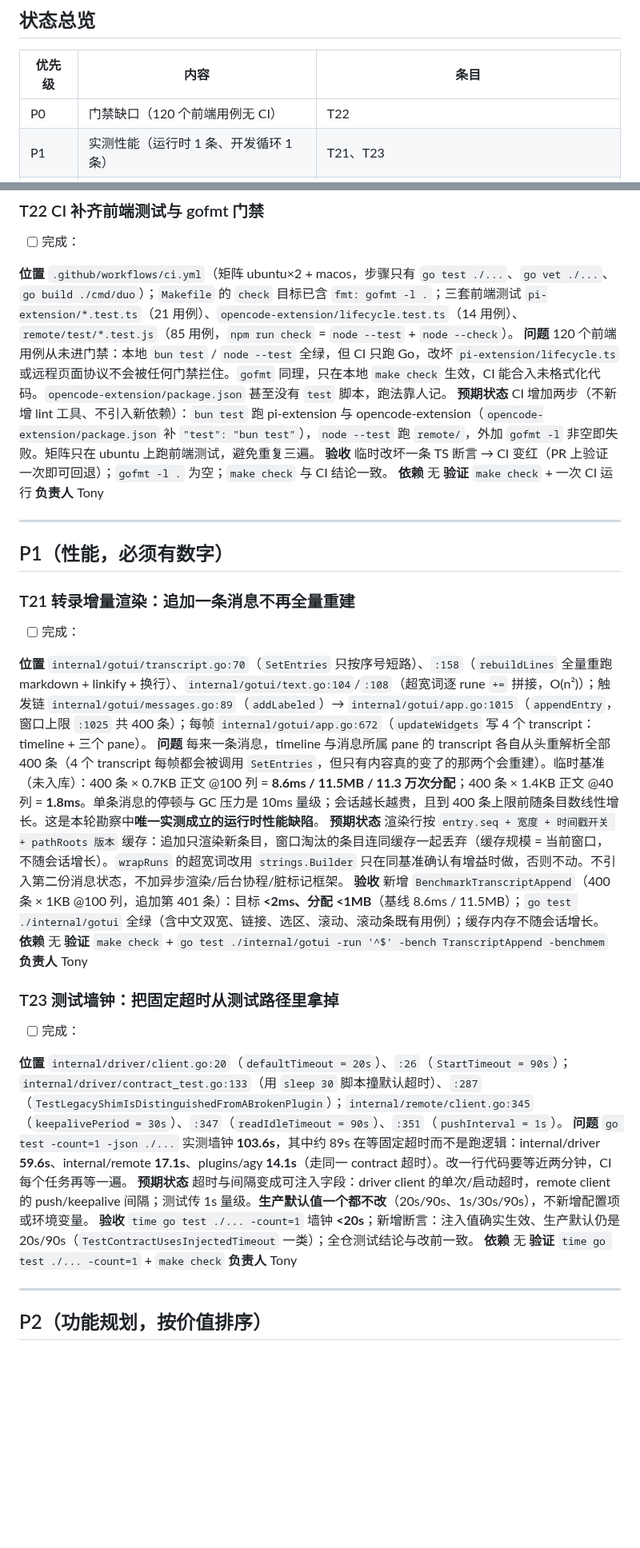
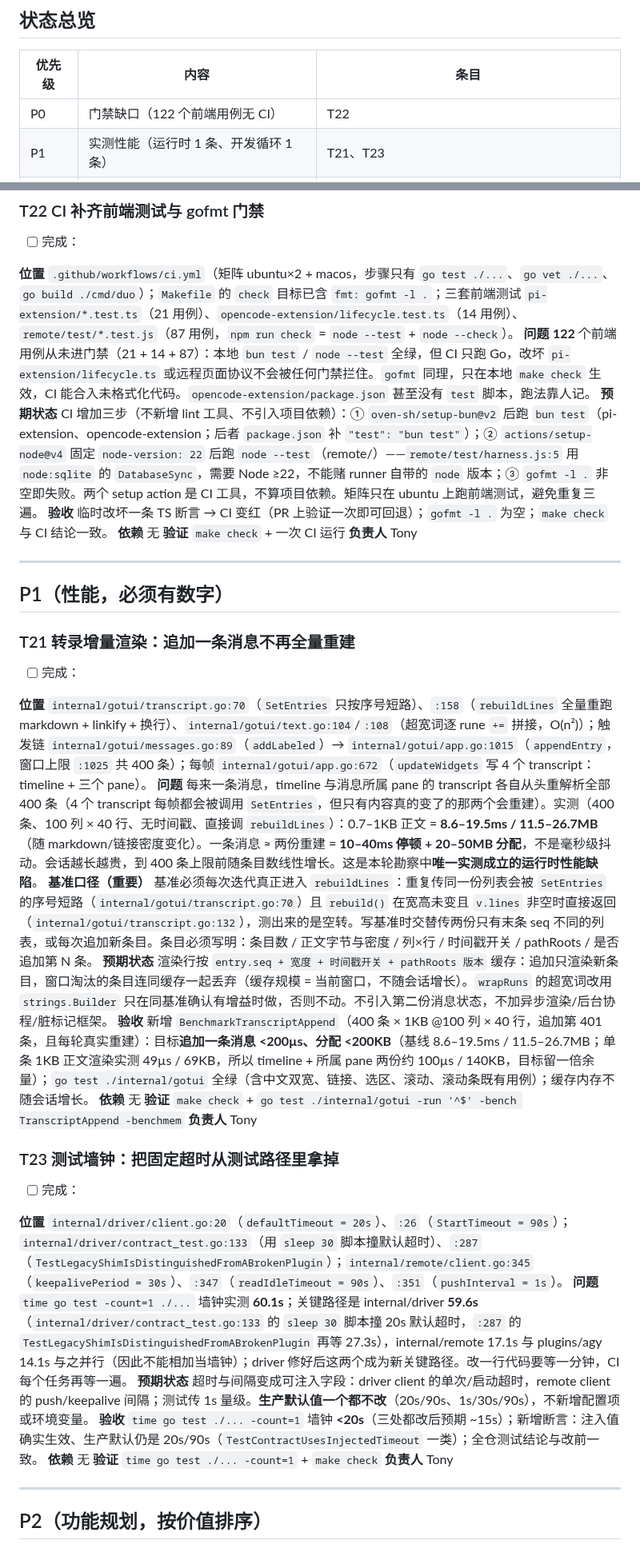
Before and after one commit to atfa/duo, a Markdown page: TODO.md, 2 parts joined by grey strips. Shown at 80% size. Rendered like a GitHub page; blank space fills up the shorter version.

```diff
--- a/TODO.md
+++ b/TODO.md
@@ -24,7 +33,7 @@
 
 | 优先级 | 内容 | 条目 |
 | --- | --- | --- |
-| P0 | 门禁缺口（120 个前端用例无 CI） | T22 |
+| P0 | 门禁缺口（122 个前端用例无 CI） | T22 |
 | P1 | 实测性能（运行时 1 条、开发循环 1 条） | T21、T23 |
 | P2 | 功能规划（按价值排序） | T20、T24、T25、T13、T14、T11、T19、T15、T18 |
 | 非目标 | 刻意不做，附实测依据 | 见"非目标"一节 |
@@ -36,9 +45,9 @@
 ### T22 CI 补齐前端测试与 gofmt 门禁
 - [ ] 完成：
 
-**位置** `.github/workflows/ci.yml`（矩阵 ubuntu×2 + macos，步骤只有 `go test ./...`、`go vet ./...`、`go build ./cmd/duo`）；`Makefile` 的 `check` 目标已含 `fmt: gofmt -l .`；三套前端测试 `pi-extension/*.test.ts`（21 用例）、`opencode-extension/lifecycle.test.ts`（14 用例）、`remote/test/*.test.js`（85 用例，`npm run check` = `node --test` + `node --check`）。
-**问题** 120 个前端用例从未进门禁：本地 `bun test` / `node --test` 全绿，但 CI 只跑 Go，改坏 `pi-extension/lifecycle.ts` 或远程页面协议不会被任何门禁拦住。`gofmt` 同理，只在本地 `make check` 生效，CI 能合入未格式化代码。`opencode-extension/package.json` 甚至没有 `test` 脚本，跑法靠人记。
-**预期状态** CI 增加两步（不新增 lint 工具、不引入新依赖）：`bun test` 跑 pi-extension 与 opencode-extension（`opencode-extension/package.json` 补 `"test": "bun test"`），`node --test` 跑 `remote/`，外加 `gofmt -l` 非空即失败。矩阵只在 ubuntu 上跑前端测试，避免重复三遍。
+**位置** `.github/workflows/ci.yml`（矩阵 ubuntu×2 + macos，步骤只有 `go test ./...`、`go vet ./...`、`go build ./cmd/duo`）；`Makefile` 的 `check` 目标已含 `fmt: gofmt -l .`；三套前端测试 `pi-extension/*.test.ts`（21 用例）、`opencode-extension/lifecycle.test.ts`（14 用例）、`remote/test/*.test.js`（87 用例，`npm run check` = `node --test` + `node --check`）。
+**问题** **122** 个前端用例从未进门禁（21 + 14 + 87）：本地 `bun test` / `node --test` 全绿，但 CI 只跑 Go，改坏 `pi-extension/lifecycle.ts` 或远程页面协议不会被任何门禁拦住。`gofmt` 同理，只在本地 `make check` 生效，CI 能合入未格式化代码。`opencode-extension/package.json` 甚至没有 `test` 脚本，跑法靠人记。
+**预期状态** CI 增加三步（不新增 lint 工具、不引入项目依赖）：① `oven-sh/setup-bun@v2` 后跑 `bun test`（pi-extension、opencode-extension；后者 `package.json` 补 `"test": "bun test"`）；② `actions/setup-node@v4` 固定 `node-version: 22` 后跑 `node --test`（remote/）——`remote/test/harness.js:5` 用 `node:sqlite` 的 `DatabaseSync`，需要 Node ≥22，不能赌 runner 自带的 `node` 版本；③ `gofmt -l .` 非空即失败。两个 setup action 是 CI 工具，不算项目依赖。矩阵只在 ubuntu 上跑前端测试，避免重复三遍。
 **验收** 临时改坏一条 TS 断言 → CI 变红（PR 上验证一次即可回退）；`gofmt -l .` 为空；`make check` 与 CI 结论一致。
 **依赖** 无
 **验证** `make check` + 一次 CI 运行
@@ -52,9 +61,10 @@
 - [ ] 完成：
 
 **位置** `internal/gotui/transcript.go:70`（`SetEntries` 只按序号短路）、`:158`（`rebuildLines` 全量重跑 markdown + linkify + 换行）、`internal/gotui/text.go:104`/`:108`（超宽词逐 rune `+=` 拼接，O(n²)）；触发链 `internal/gotui/messages.go:89`（`addLabeled`）→ `internal/gotui/app.go:1015`（`appendEntry`，窗口上限 `:1025` 共 400 条）；每帧 `internal/gotui/app.go:672`（`updateWidgets` 写 4 个 transcript：timeline + 三个 pane）。
-**问题** 每来一条消息，timeline 与消息所属 pane 的 transcript 各自从头重解析全部 400 条（4 个 transcript 每帧都会被调用 `SetEntries`，但只有内容真的变了的那两个会重建）。临时基准（未入库）：400 条 × 0.7KB 正文 @100 列 = **8.6ms / 11.5MB / 11.3 万次分配**；400 条 × 1.4KB 正文 @40 列 = **1.8ms**。单条消息的停顿与 GC 压力是 10ms 量级；会话越长越贵，且到 400 条上限前随条目数线性增长。这是本轮勘察中**唯一实测成立的运行时性能缺陷**。
+**问题** 每来一条消息，timeline 与消息所属 pane 的 transcript 各自从头重解析全部 400 条（4 个 transcript 每帧都会被调用 `SetEntries`，但只有内容真的变了的那两个会重建）。实测（400 条、100 列 × 40 行、无时间戳、直接调 `rebuildLines`）：0.7–1KB 正文 = **8.6–19.5ms / 11.5–26.7MB**（随 markdown/链接密度变化）。一条消息 ≈ 两份重建 = **10–40ms 停顿 + 20–50MB 分配**，不是毫秒级抖动。会话越长越贵，到 400 条上限前随条目数线性增长。这是本轮勘察中**唯一实测成立的运行时性能缺陷**。
+**基准口径（重要）** 基准必须每次迭代真正进入 `rebuildLines`：重复传同一份列表会被 `SetEntries` 的序号短路（`internal/gotui/transcript.go:70`）且 `rebuild()` 在宽高未变且 `v.lines` 非空时直接返回（`internal/gotui/transcript.go:132`），测出来的是空转。写基准时交替传两份只有末条 seq 不同的列表，或每次追加新条目。条目必须写明：条目数 / 正文字节与密度 / 列×行 / 时间戳开关 / pathRoots / 是否追加第 N 条。
 **预期状态** 渲染行按 `entry.seq + 宽度 + 时间戳开关 + pathRoots 版本` 缓存：追加只渲染新条目，窗口淘汰的条目连同缓存一起丢弃（缓存规模 = 当前窗口，不随会话增长）。`wrapRuns` 的超宽词改用 `strings.Builder` 只在同基准确认有增益时做，否则不动。不引入第二份消息状态，不加异步渲染/后台协程/脏标记框架。
-**验收** 新增 `BenchmarkTranscriptAppend`（400 条 × 1KB @100 列，追加第 401 条）：目标 **<2ms、分配 <1MB**（基线 8.6ms / 11.5MB）；`go test ./internal/gotui` 全绿（含中文双宽、链接、选区、滚动、滚动条既有用例）；缓存内存不随会话增长。
+**验收** 新增 `BenchmarkTranscriptAppend`（400 条 × 1KB @100 列 × 40 行，追加第 401 条，且每轮真实重建）：目标**追加一条消息 <200µs、分配 <200KB**（基线 8.6–19.5ms / 11.5–26.7MB；单条 1KB 正文渲染实测 49µs / 69KB，所以 timeline + 所属 pane 两份约 100µs / 140KB，目标留一倍余量）；`go test ./internal/gotui` 全绿（含中文双宽、链接、选区、滚动、滚动条既有用例）；缓存内存不随会话增长。
 **依赖** 无
 **验证** `make check` + `go test ./internal/gotui -run '^$' -bench TranscriptAppend -benchmem`
 **负责人** Tony
@@ -63,9 +73,9 @@
 - [ ] 完成：
 
 **位置** `internal/driver/client.go:20`（`defaultTimeout = 20s`）、`:26`（`StartTimeout = 90s`）；`internal/driver/contract_test.go:133`（用 `sleep 30` 脚本撞默认超时）、`:287`（`TestLegacyShimIsDistinguishedFromABrokenPlugin`）；`internal/remote/client.go:345`（`keepalivePeriod = 30s`）、`:347`（`readIdleTimeout = 90s`）、`:351`（`pushInterval = 1s`）。
-**问题** `go test -count=1 -json ./...` 实测墙钟 **103.6s**，其中约 89s 在等固定超时而不是跑逻辑：internal/driver **59.6s**、internal/remote **17.1s**、plugins/agy **14.1s**（走同一 contract 超时）。改一行代码要等近两分钟，CI 每个任务再等一遍。
+**问题** `time go test -count=1 ./...` 墙钟实测 **60.1s**；关键路径是 internal/driver **59.6s**（`internal/driver/contract_test.go:133` 的 `sleep 30` 脚本撞 20s 默认超时，`:287` 的 `TestLegacyShimIsDistinguishedFromABrokenPlugin` 再等 27.3s），internal/remote 17.1s 与 plugins/agy 14.1s 与之并行（因此不能相加当墙钟）；driver 修好后这两个成为新关键路径。改一行代码要等一分钟，CI 每个任务再等一遍。
 **预期状态** 超时与间隔变成可注入字段：driver client 的单次/启动超时，remote client 的 push/keepalive 间隔；测试传 1s 量级。**生产默认值一个都不改**（20s/90s、1s/30s/90s），不新增配置项或环境变量。
-**验收** `time go test ./... -count=1` 墙钟 **<20s**；新增断言：注入值确实生效、生产默认仍是 20s/90s（`TestContractUsesInjectedTimeout` 一类）；全仓测试结论与改前一致。
+**验收** `time go test ./... -count=1` 墙钟 **<20s**（三处都改后预期 ~15s）；新增断言：注入值确实生效、生产默认仍是 20s/90s（`TestContractUsesInjectedTimeout` 一类）；全仓测试结论与改前一致。
 **依赖** 无
 **验证** `time go test ./... -count=1` + `make check`
 **负责人** Tony
```
Also changed, not shown: other parts of TODO.md (+17 -5 lines).
